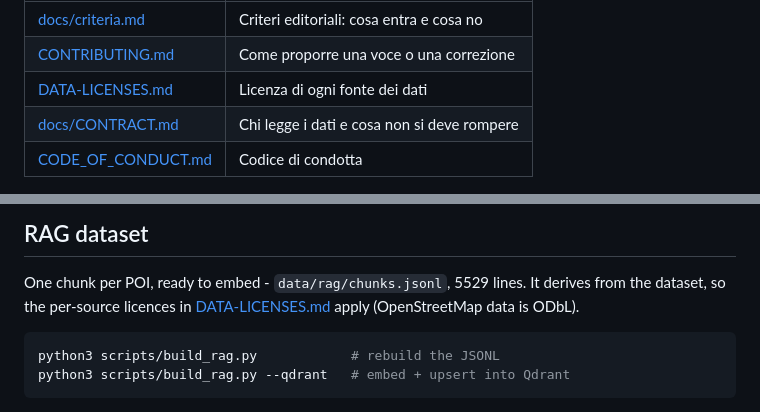
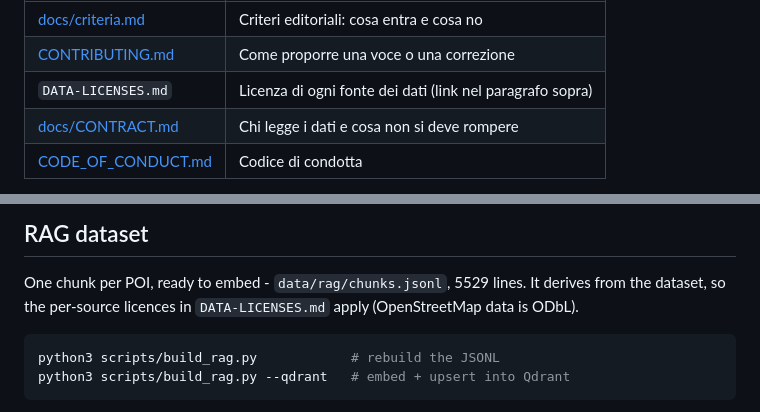
Before and after one commit to autcir/awesome-salerno, a Markdown page: README.md, 2 parts joined by grey strips. Rendered like a GitHub page.

Commit message:
fix(docs): un solo link a DATA-LICENSES.md nel README, awesome-lint torna verde
remark-lint double-link rifiuta lo stesso URL piu' volte: i tre link aggiunti
con le licenze per fonte facevano fallire il job lint di CI. Resta il link nel
paragrafo delle licenze, gli altri due riferimenti diventano testo.

````diff
--- a/README.md
+++ b/README.md
@@ -49,7 +49,7 @@ conferma il titolare.
 |-----------|-----------|
 | [docs/criteria.md](docs/criteria.md) | Criteri editoriali: cosa entra e cosa no |
 | [CONTRIBUTING.md](CONTRIBUTING.md) | Come proporre una voce o una correzione |
-| [DATA-LICENSES.md](DATA-LICENSES.md) | Licenza di ogni fonte dei dati |
+| `DATA-LICENSES.md` | Licenza di ogni fonte dei dati (link nel paragrafo sopra) |
 | [docs/CONTRACT.md](docs/CONTRACT.md) | Chi legge i dati e cosa non si deve rompere |
 | [CODE_OF_CONDUCT.md](CODE_OF_CONDUCT.md) | Codice di condotta |
 
@@ -434,7 +434,7 @@ Inclusion and exclusion rules: see `docs/criteria.md`.
 ## RAG dataset
 
 One chunk per POI, ready to embed - `data/rag/chunks.jsonl`, 5529 lines. It derives from the dataset, so the per-source
-licences in [DATA-LICENSES.md](DATA-LICENSES.md) apply (OpenStreetMap data is ODbL).
+licences in `DATA-LICENSES.md` apply (OpenStreetMap data is ODbL).
 
 ```bash
 python3 scripts/build_rag.py            # rebuild the JSONL
````
